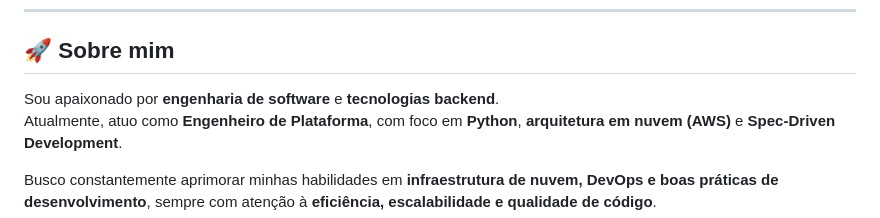
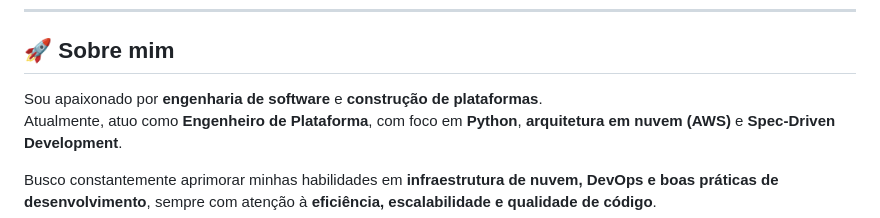
Before and after one commit to vbotelhoo/vbotelhoo, a Markdown page: README.md, the part around the change. Rendered like a GitHub page.

```diff
--- a/README.md
+++ b/README.md
@@ -12,7 +12,7 @@
 ---
 
 ## 🚀 Sobre mim
-Sou apaixonado por **engenharia de software** e **tecnologias backend**.
+Sou apaixonado por **engenharia de software** e **construção de plataformas**.
 Atualmente, atuo como **Engenheiro de Plataforma**, com foco em **Python**, **arquitetura em nuvem (AWS)** e **Spec-Driven Development**.
 
 Busco constantemente aprimorar minhas habilidades em **infraestrutura de nuvem, DevOps e boas práticas de desenvolvimento**, sempre com atenção à **eficiência, escalabilidade e qualidade de código**.
```
